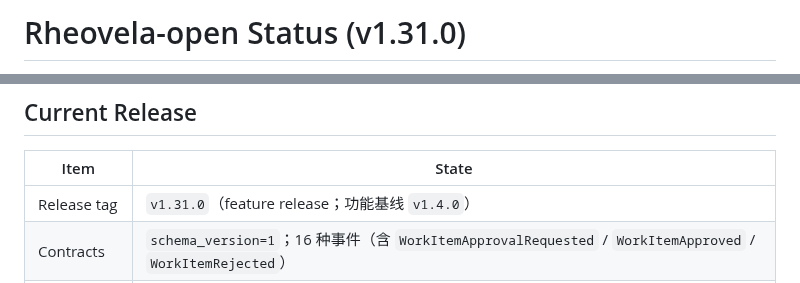
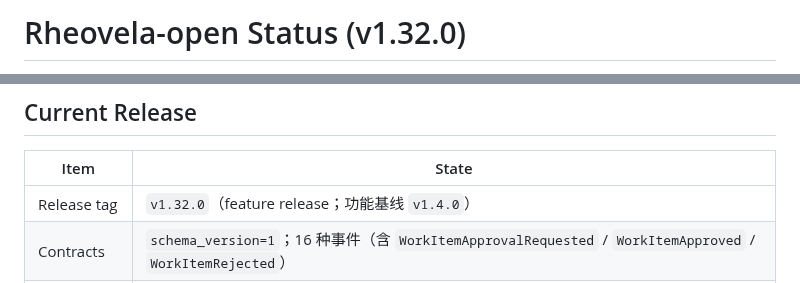
Before and after one commit to axisvela/rheovela-open, a Markdown page: docs/STATUS.md, 2 parts joined by grey strips. Drawn GitHub-style.

```diff
--- a/docs/STATUS.md
+++ b/docs/STATUS.md
@@ -1,2 +1,2 @@
-# Rheovela-open Status (v1.31.0)
+# Rheovela-open Status (v1.32.0)
 
@@ -9,7 +9,7 @@
 
 | Item | State |
 |------|-------|
-| Release tag | `v1.31.0`（feature release；功能基线 `v1.4.0`） |
+| Release tag | `v1.32.0`（feature release；功能基线 `v1.4.0`） |
 | Contracts | `schema_version=1`；16 种事件（含 `WorkItemApprovalRequested` / `WorkItemApproved` / `WorkItemRejected`） |
 | OpenAPI | `api/openapi.yaml`；覆盖 instances、steps、work-items、suspend/resume、approval、retry/cancel、audit、sync、events、health/status/metrics |
 | JSON Schema | `api/workflow.schema.json`、`api/event.schema.json` |
```
Also changed, not shown: other parts of docs/STATUS.md (+2 -2 lines), CHANGELOG.md (+7 -0 lines).
